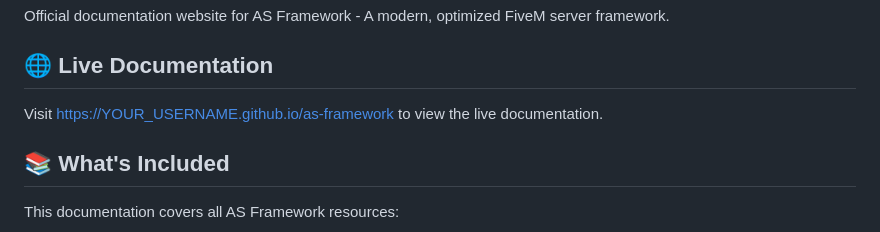
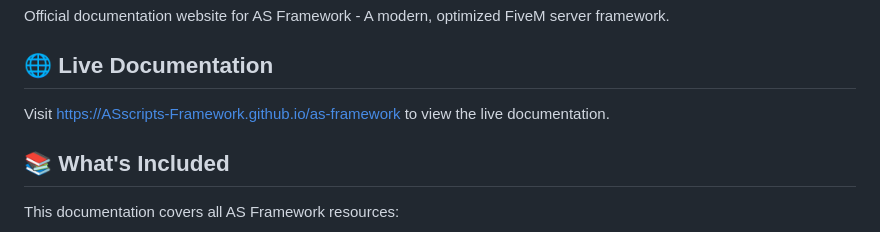
Before and after one commit to AScripts-Framework/AScripts-Framework.github.io, a Markdown page: README.md, the part around the change. Rendered like a GitHub page.

Commit message:
Update live documentation link in README

```diff
--- a/README.md
+++ b/README.md
@@ -4,7 +4,7 @@ Official documentation website for AS Framework - A modern, optimized FiveM serv
 
 ## 🌐 Live Documentation
 
-Visit [https://YOUR_USERNAME.github.io/as-framework](https://YOUR_USERNAME.github.io/as-framework) to view the live documentation.
+Visit [https://ASscripts-Framework.github.io/as-framework](https://AScripts-Framework.github.io/as-framework) to view the live documentation.
 
 ## 📚 What's Included
 
```
